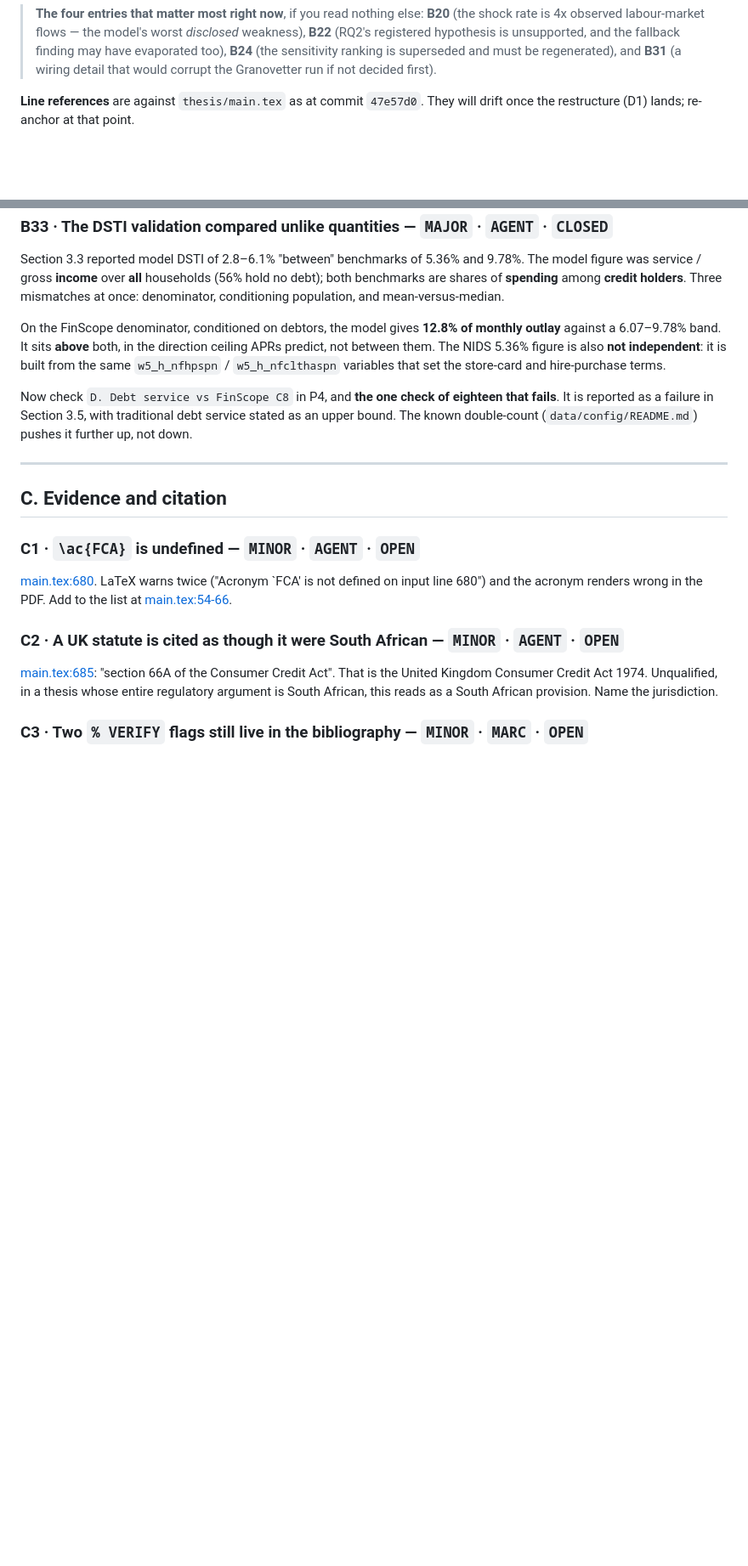
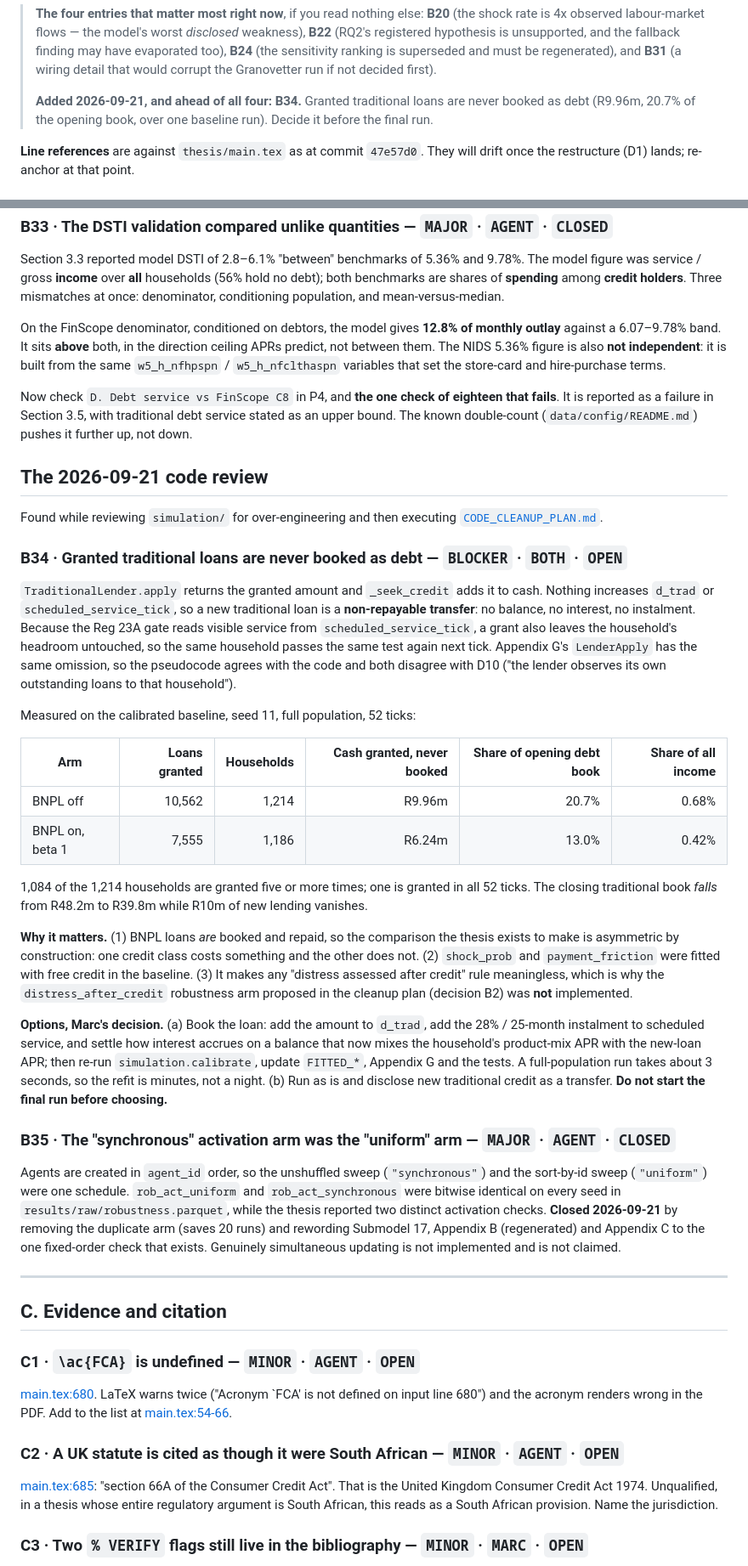
Before and after one commit to marclevin/bnpl-debt-dynamics, a Markdown page: scratchpad/DEFECTS.md, 2 parts joined by grey strips. Shown at 85% size. Drawn GitHub-style; blank space fills up the shorter version.

Commit message:
Record B34 (unbooked traditional loans, open) and B35 (duplicate arm, closed)
B34 is a blocker found while executing the cleanup plan: granted traditional
loans add cash but never debt or service. Measured, options stated, decision
left to Marc. DECISIONS D7 now notes that the implemented distress rule differs
from its own sentence, and D16 records the move to one fixed-order arm.

Co-Authored-By: Claude Fable 5.1 <noreply@anthropic.com>

```diff
--- a/scratchpad/DEFECTS.md
+++ b/scratchpad/DEFECTS.md
@@ -14,6 +14,9 @@ decision, close it *here* and propagate to [`DECISIONS.md`](DECISIONS.md) and
 > weakness), **B22** (RQ2's registered hypothesis is unsupported, and the fallback finding may have
 > evaporated too), **B24** (the sensitivity ranking is superseded and must be regenerated), and
 > **B31** (a wiring detail that would corrupt the Granovetter run if not decided first).
+>
+> **Added 2026-09-21, and ahead of all four: B34.** Granted traditional loans are never booked as
+> debt (R9.96m, 20.7% of the opening book, over one baseline run). Decide it before the final run.
 
 **Line references** are against `thesis/main.tex` as at commit `47e57d0`. They will drift once
 the restructure (D1) lands; re-anchor at that point.
@@ -1166,6 +1169,53 @@ Now check `D. Debt service vs FinScope C8` in P4, and **the one check of eightee
 is reported as a failure in Section 3.5, with traditional debt service stated as an upper bound.
 The known double-count (`data/config/README.md`) pushes it further up, not down.
 
+## The 2026-09-21 code review
+
+Found while reviewing `simulation/` for over-engineering and then executing
+[`CODE_CLEANUP_PLAN.md`](../CODE_CLEANUP_PLAN.md).
+
+### B34 · Granted traditional loans are never booked as debt — `BLOCKER` · `BOTH` · `OPEN`
+
+`TraditionalLender.apply` returns the granted amount and `_seek_credit` adds it to cash. Nothing
+increases `d_trad` or `scheduled_service_tick`, so a new traditional loan is a **non-repayable
+transfer**: no balance, no interest, no instalment. Because the Reg 23A gate reads visible service
+from `scheduled_service_tick`, a grant also leaves the household's headroom untouched, so the same
+household passes the same test again next tick. Appendix G's `LenderApply` has the same omission,
+so the pseudocode agrees with the code and both disagree with D10 ("the lender observes its own
+outstanding loans to that household").
+
+Measured on the calibrated baseline, seed 11, full population, 52 ticks:
+
+| Arm | Loans granted | Households | Cash granted, never booked | Share of opening debt book | Share of all income |
+| --- | ---: | ---: | ---: | ---: | ---: |
+| BNPL off | 10,562 | 1,214 | R9.96m | 20.7% | 0.68% |
+| BNPL on, beta 1 | 7,555 | 1,186 | R6.24m | 13.0% | 0.42% |
+
+1,084 of the 1,214 households are granted five or more times; one is granted in all 52 ticks. The
+closing traditional book *falls* from R48.2m to R39.8m while R10m of new lending vanishes.
+
+**Why it matters.** (1) BNPL loans *are* booked and repaid, so the comparison the thesis exists to
+make is asymmetric by construction: one credit class costs something and the other does not.
+(2) `shock_prob` and `payment_friction` were fitted with free credit in the baseline. (3) It makes
+any "distress assessed after credit" rule meaningless, which is why the `distress_after_credit`
+robustness arm proposed in the cleanup plan (decision B2) was **not** implemented.
+
+**Options, Marc's decision.** (a) Book the loan: add the amount to `d_trad`, add the 28% / 25-month
+instalment to scheduled service, and settle how interest accrues on a balance that now mixes the
+household's product-mix APR with the new-loan APR; then re-run `simulation.calibrate`, update
+`FITTED_*`, Appendix G and the tests. A full-population run takes about 3 seconds, so the refit is
+minutes, not a night. (b) Run as is and disclose new traditional credit as a transfer. **Do not
+start the final run before choosing.**
+
+### B35 · The "synchronous" activation arm was the "uniform" arm — `MAJOR` · `AGENT` · `CLOSED`
+
+Agents are created in `agent_id` order, so the unshuffled sweep (`"synchronous"`) and the
+sort-by-id sweep (`"uniform"`) were one schedule. `rob_act_uniform` and `rob_act_synchronous` were
+bitwise identical on every seed in `results/raw/robustness.parquet`, while the thesis reported two
+distinct activation checks. **Closed 2026-09-21** by removing the duplicate arm (saves 20 runs) and
+rewording Submodel 17, Appendix B (regenerated) and Appendix C to the one fixed-order check that
+exists. Genuinely simultaneous updating is not implemented and is not claimed.
+
 ---
 
 ## C. Evidence and citation
```
Also changed, not shown: scratchpad/DECISIONS.md (+15 -0 lines).
